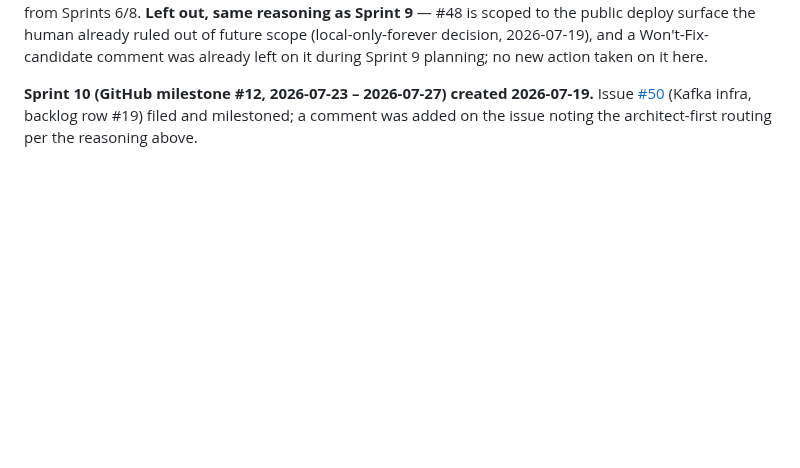
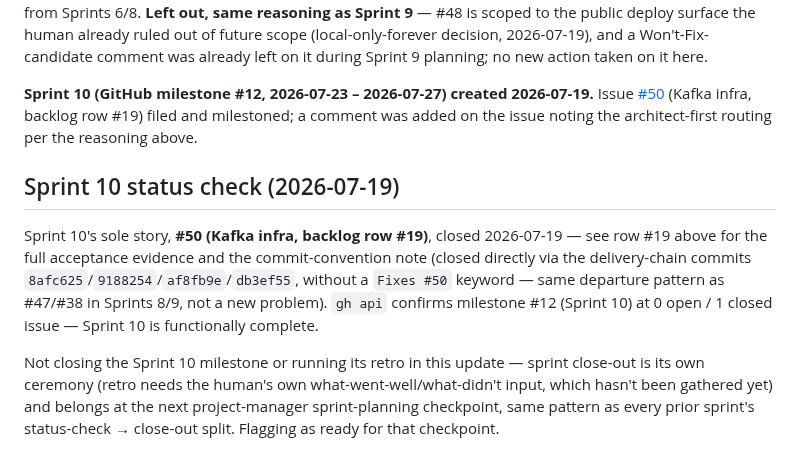
Before and after one commit to hoanghaithanh/Spark-Playbook, a Markdown page: docs/backlog.md, the part around one of its changes. GitHub-like rendering; blank space fills up the shorter version.

Commit message:
docs(backlog): close issue #50, mark Kafka infra done (Sprint 10)
Row #19 marked Done with the full acceptance summary; issue #50
closed with human sign-off. Sprint 10 (milestone #12) is
functionally complete (0 open / 1 closed) but its close-out
ceremony -- retro + milestone close -- is deliberately left as a
separate step pending the human's own retro input.

Co-Authored-By: Claude Sonnet 5 <noreply@anthropic.com>

```diff
--- a/docs/backlog.md
+++ b/docs/backlog.md
@@ -259,3 +259,16 @@ new action taken on it here.
 [#50](https://github.com/hoanghaithanh/Spark-Playbook/issues/50) (Kafka infra, backlog row #19)
 filed and milestoned; a comment was added on the issue noting the architect-first routing per the
 reasoning above.
+
+## Sprint 10 status check (2026-07-19)
+
+Sprint 10's sole story, **#50 (Kafka infra, backlog row #19)**, closed 2026-07-19 — see row #19
+above for the full acceptance evidence and the commit-convention note (closed directly via the
+delivery-chain commits `8afc625`/`9188254`/`af8fb9e`/`db3ef55`, without a `Fixes #50` keyword — same
+departure pattern as #47/#38 in Sprints 8/9, not a new problem). `gh api` confirms milestone #12
+(Sprint 10) at 0 open / 1 closed issue — Sprint 10 is functionally complete.
+
+Not closing the Sprint 10 milestone or running its retro in this update — sprint close-out is its
+own ceremony (retro needs the human's own what-went-well/what-didn't input, which hasn't been
+gathered yet) and belongs at the next project-manager sprint-planning checkpoint, same pattern as
+every prior sprint's status-check → close-out split. Flagging as ready for that checkpoint.
```
Also changed, not shown: other parts of docs/backlog.md (+1 -1 lines).
